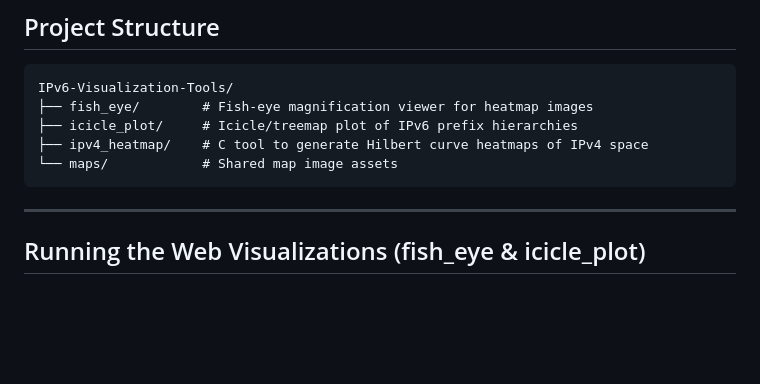
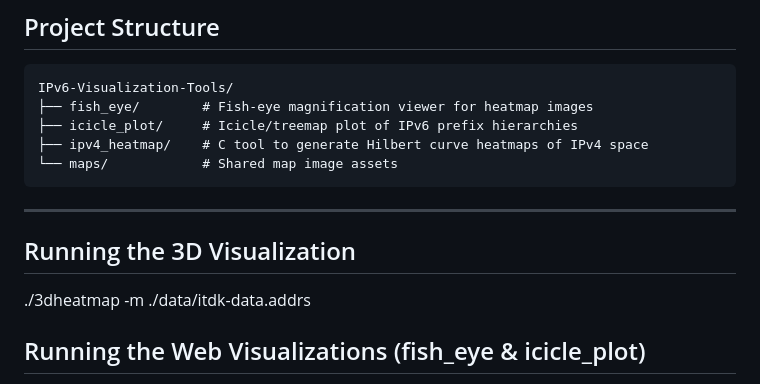
Before and after one commit to ColeKaplan/IPv6-Visualization-Tools, a Markdown page: README.md, the part around the change. GitHub-like rendering; blank space fills up the shorter version.

Commit message:
updated readme with 3D viz instruction

````diff
--- a/README.md
+++ b/README.md
@@ -15,6 +15,10 @@ IPv6-Visualization-Tools/
 ```
 
 ---
+
+## Running the 3D Visualization
+
+./3dheatmap -m ./data/itdk-data.addrs
 
 ## Running the Web Visualizations (fish_eye & icicle_plot)
 
````
